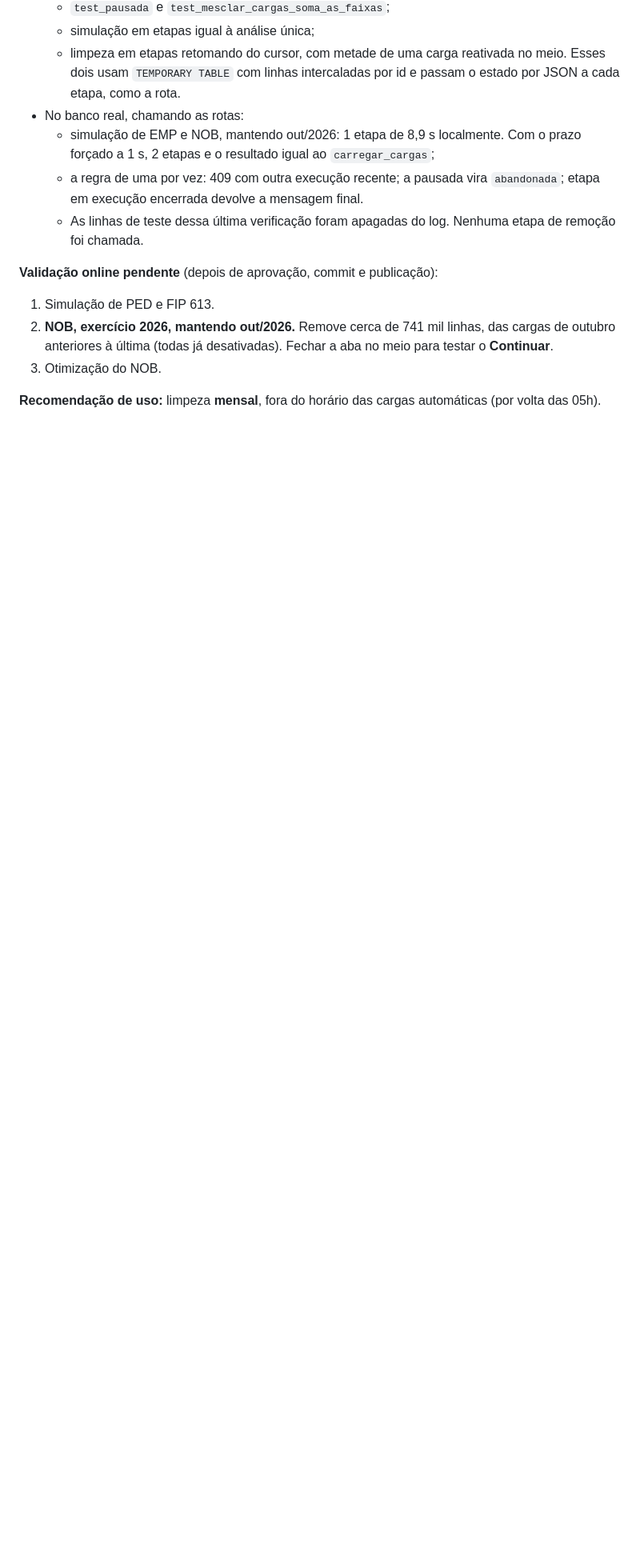
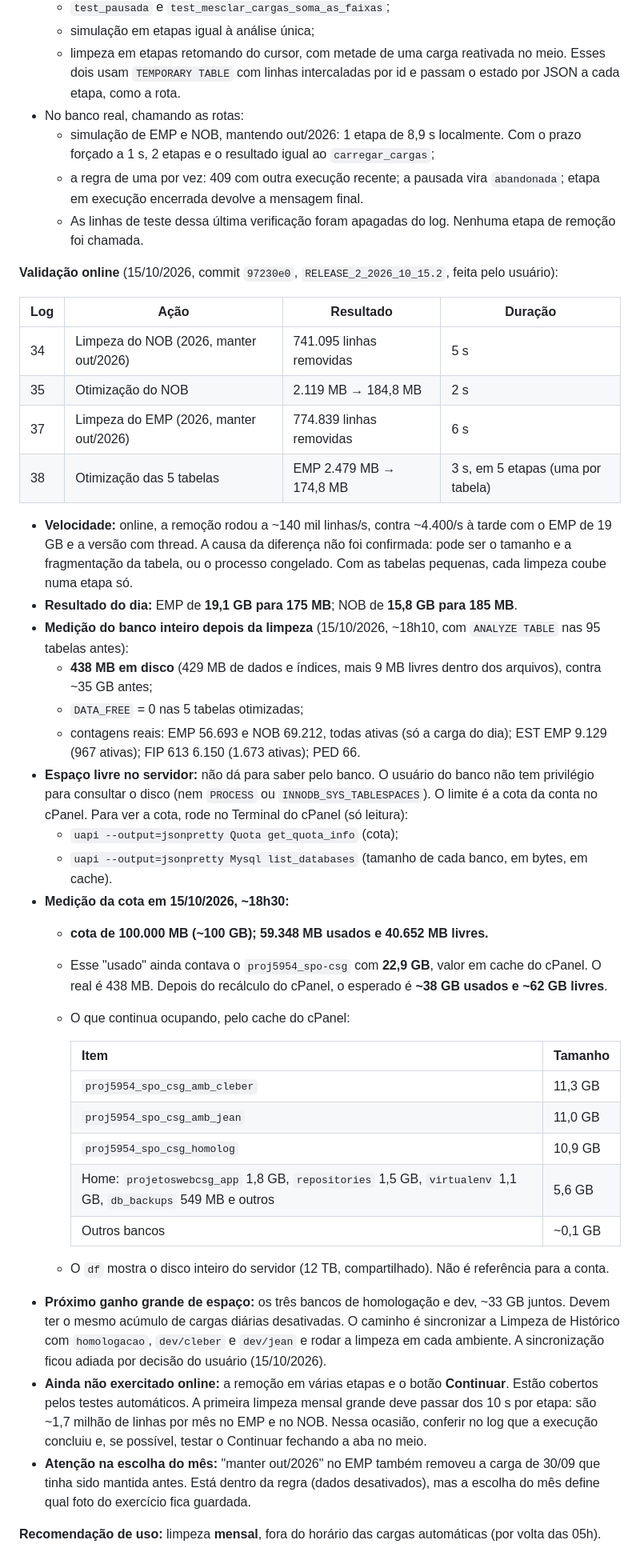
Before and after one commit to CleberSGuedes/projetoswebcsg, a Markdown page: docs/claude.md, the part around one of its changes. Shown at 80% size. GitHub-like rendering; blank space fills up the shorter version.

Commit message:
Documenta a validacao online da Limpeza de Historico e o espaco do banco
Registra na secao 23.9 o teste online (NOB e EMP limpos e otimizados), a
medicao do banco depois da limpeza (438 MB em disco, contra ~35 GB antes) e
a cota da conta no cPanel, com os bancos de homologacao/dev (~33 GB) como
proximo ganho de espaco.

Co-Authored-By: Claude Opus 5.5 <noreply@anthropic.com>

```diff
--- a/docs/claude.md
+++ b/docs/claude.md
@@ -889,9 +889,40 @@ Implementado o plano da 23.7.
   - a regra de uma por vez: 409 com outra execução recente; a pausada vira `abandonada`; etapa em execução encerrada devolve a mensagem final.
   - As linhas de teste dessa última verificação foram apagadas do log. Nenhuma etapa de remoção foi chamada.
 
-**Validação online pendente** (depois de aprovação, commit e publicação):
-1. Simulação de PED e FIP 613.
-2. **NOB, exercício 2026, mantendo out/2026.** Remove cerca de 741 mil linhas, das cargas de outubro anteriores à última (todas já desativadas). Fechar a aba no meio para testar o **Continuar**.
-3. Otimização do NOB.
+**Validação online** (15/10/2026, commit `97230e0`, `RELEASE_2_2026_10_15.2`, feita pelo usuário):
+
+| Log | Ação | Resultado | Duração |
+|---|---|---|---|
+| 34 | Limpeza do NOB (2026, manter out/2026) | 741.095 linhas removidas | 5 s |
+| 35 | Otimização do NOB | 2.119 MB → 184,8 MB | 2 s |
+| 37 | Limpeza do EMP (2026, manter out/2026) | 774.839 linhas removidas | 6 s |
+| 38 | Otimização das 5 tabelas | EMP 2.479 MB → 174,8 MB | 3 s, em 5 etapas (uma por tabela) |
+
+- **Velocidade:** online, a remoção rodou a ~140 mil linhas/s, contra ~4.400/s à tarde com o EMP de 19 GB e a versão com thread. A causa da diferença não foi confirmada: pode ser o tamanho e a fragmentação da tabela, ou o processo congelado. Com as tabelas pequenas, cada limpeza coube numa etapa só.
+- **Resultado do dia:** EMP de **19,1 GB para 175 MB**; NOB de **15,8 GB para 185 MB**.
+- **Medição do banco inteiro depois da limpeza** (15/10/2026, ~18h10, com `ANALYZE TABLE` nas 95 tabelas antes):
+  - **438 MB em disco** (429 MB de dados e índices, mais 9 MB livres dentro dos arquivos), contra ~35 GB antes;
+  - `DATA_FREE` = 0 nas 5 tabelas otimizadas;
+  - contagens reais: EMP 56.693 e NOB 69.212, todas ativas (só a carga do dia); EST EMP 9.129 (967 ativas); FIP 613 6.150 (1.673 ativas); PED 66.
+- **Espaço livre no servidor:** não dá para saber pelo banco. O usuário do banco não tem privilégio para consultar o disco (nem `PROCESS` ou `INNODB_SYS_TABLESPACES`). O limite é a cota da conta no cPanel. Para ver a cota, rode no Terminal do cPanel (só leitura):
+  - `uapi --output=jsonpretty Quota get_quota_info` (cota);
+  - `uapi --output=jsonpretty Mysql list_databases` (tamanho de cada banco, em bytes, em cache).
+- **Medição da cota em 15/10/2026, ~18h30:**
+  - **cota de 100.000 MB (~100 GB); 59.348 MB usados e 40.652 MB livres.**
+  - Esse "usado" ainda contava o `proj5954_spo-csg` com **22,9 GB**, valor em cache do cPanel. O real é 438 MB. Depois do recálculo do cPanel, o esperado é **~38 GB usados e ~62 GB livres**.
+  - O que continua ocupando, pelo cache do cPanel:
+
+    | Item | Tamanho |
+    |---|---|
+    | `proj5954_spo_csg_amb_cleber` | 11,3 GB |
+    | `proj5954_spo_csg_amb_jean` | 11,0 GB |
+    | `proj5954_spo_csg_homolog` | 10,9 GB |
+    | Home: `projetoswebcsg_app` 1,8 GB, `repositories` 1,5 GB, `virtualenv` 1,1 GB, `db_backups` 549 MB e outros | 5,6 GB |
+    | Outros bancos | ~0,1 GB |
+
+  - O `df` mostra o disco inteiro do servidor (12 TB, compartilhado). Não é referência para a conta.
+- **Próximo ganho grande de espaço:** os três bancos de homologação e dev, ~33 GB juntos. Devem ter o mesmo acúmulo de cargas diárias desativadas. O caminho é sincronizar a Limpeza de Histórico com `homologacao`, `dev/cleber` e `dev/jean` e rodar a limpeza em cada ambiente. A sincronização ficou adiada por decisão do usuário (15/10/2026).
+- **Ainda não exercitado online:** a remoção em várias etapas e o botão **Continuar**. Estão cobertos pelos testes automáticos. A primeira limpeza mensal grande deve passar dos 10 s por etapa: são ~1,7 milhão de linhas por mês no EMP e no NOB. Nessa ocasião, conferir no log que a execução concluiu e, se possível, testar o Continuar fechando a aba no meio.
+- **Atenção na escolha do mês:** "manter out/2026" no EMP também removeu a carga de 30/09 que tinha sido mantida antes. Está dentro da regra (dados desativados), mas a escolha do mês define qual foto do exercício fica guardada.
 
 **Recomendação de uso:** limpeza **mensal**, fora do horário das cargas automáticas (por volta das 05h).
```
Also changed, not shown: other parts of docs/claude.md (+2 -2 lines).
